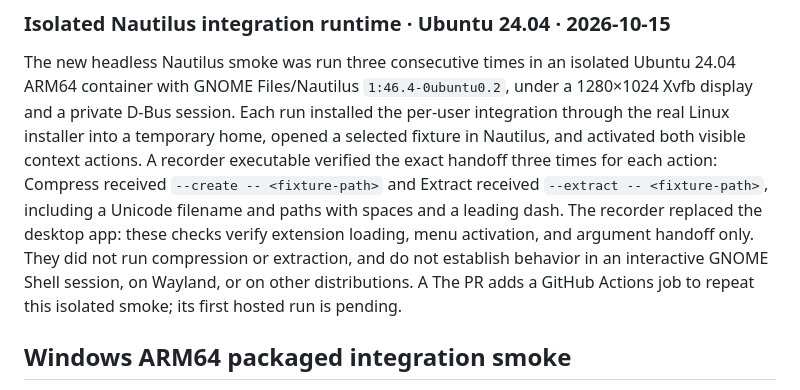
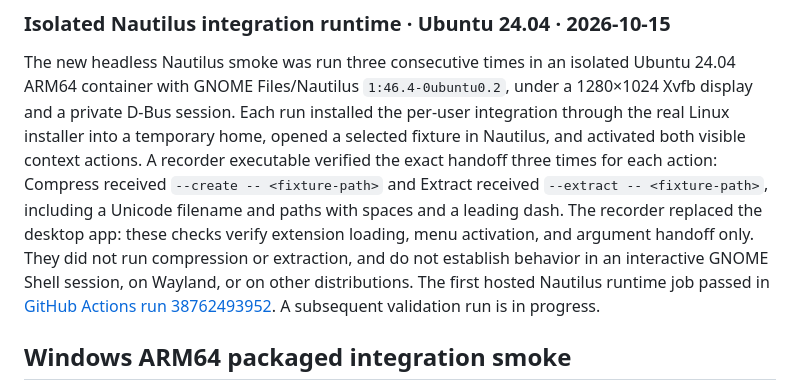
Before and after one commit to megasoft1978/bytepleat, a Markdown page: docs/desktop-validation.md, the part around the change. Rendered like a GitHub page.

```diff
--- a/docs/desktop-validation.md
+++ b/docs/desktop-validation.md
@@ -255,9 +255,10 @@ action: Compress received `--create -- <fixture-path>` and Extract received
 spaces and a leading dash. The recorder replaced the desktop app: these checks
 verify extension loading, menu activation, and argument handoff only. They did
 not run compression or extraction, and do not establish behavior in an
-interactive GNOME Shell session, on Wayland, or on other distributions. A
-The PR adds a GitHub Actions job to repeat this isolated smoke; its first hosted
-run is pending.
+interactive GNOME Shell session, on Wayland, or on other distributions. The
+first hosted Nautilus runtime job passed in [GitHub Actions run
+38762493952](https://github.com/megasoft1978/bytepleat/actions/runs/38762493952).
+A subsequent validation run is in progress.
 
 ## Windows ARM64 packaged integration smoke
 
```
Also changed, not shown: desktop/integrations/README.md (+4 -2 lines).
